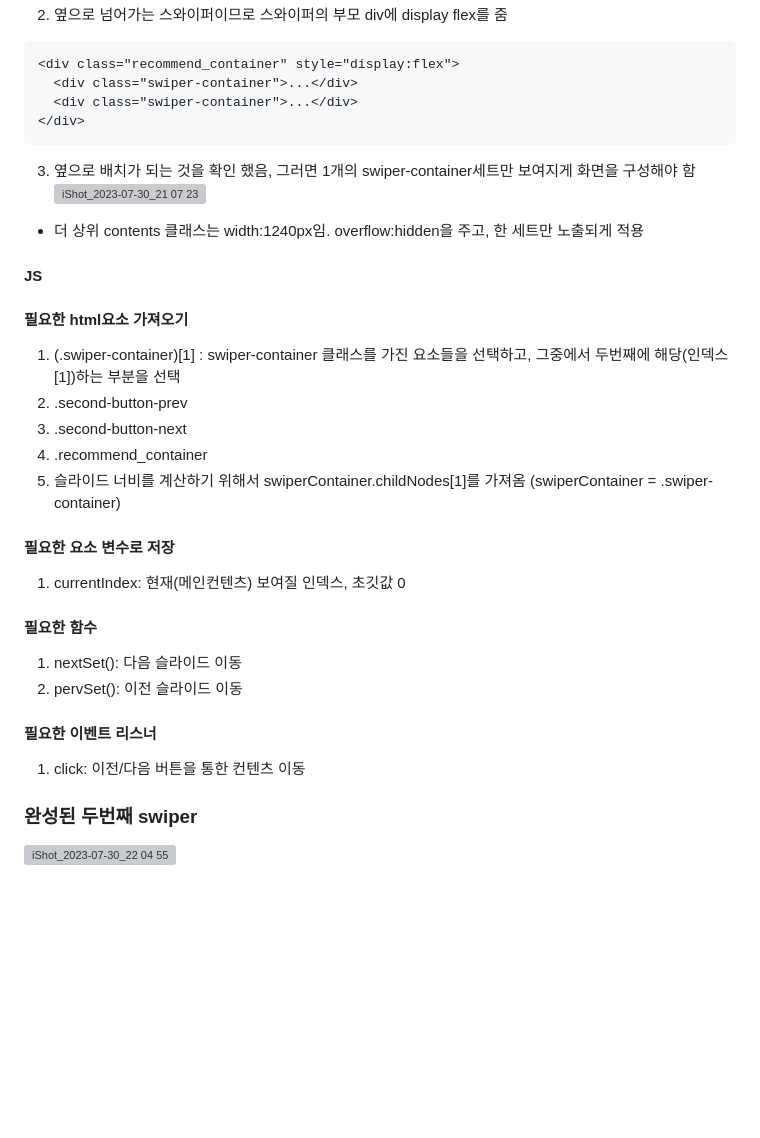
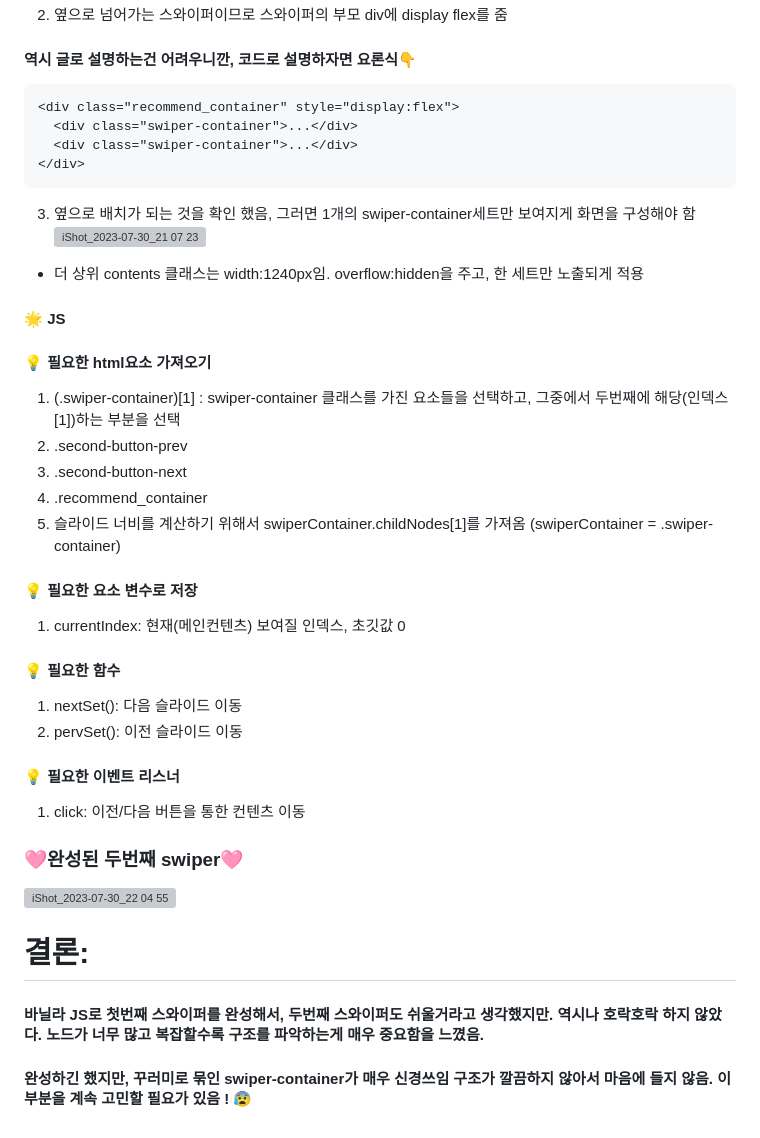
Before and after one commit to gayoung106/gazero-wavve, a Markdown page: README.md, the part around one of its changes. GitHub-like rendering; blank space fills up the shorter version; grey boxes are pictures that could not be loaded.

````diff
--- a/README.md
+++ b/README.md
@@ -137,4 +148,6 @@ https://gazero-wavve.vercel.app/
 2.  옆으로 넘어가는 스와이퍼이므로 스와이퍼의 부모 div에 display flex를 줌
+
+#### 역시 글로 설명하는건 어려우니깐, 코드로 설명하자면 요론식👇
 
 ```html
 <div class="recommend_container" style="display:flex">
@@ -148,9 +161,9 @@ https://gazero-wavve.vercel.app/
 
 - 더 상위 contents 클래스는 width:1240px임. overflow:hidden을 주고, 한 세트만 노출되게 적용
 
-#### JS
+#### 🌟 JS
 
-#### 필요한 html요소 가져오기
+#### 💡 필요한 html요소 가져오기
 
 1. (.swiper-container)[1] : swiper-container 클래스를 가진 요소들을 선택하고, 그중에서 두번째에 해당(인덱스[1])하는 부분을 선택
 2. .second-button-prev
@@ -159,19 +172,25 @@ https://gazero-wavve.vercel.app/
 5. 슬라이드 너비를 계산하기 위해서 swiperContainer.childNodes[1]를 가져옴
    (swiperContainer = .swiper-container)
 
-#### 필요한 요소 변수로 저장
+#### 💡 필요한 요소 변수로 저장
 
 1. currentIndex: 현재(메인컨텐츠) 보여질 인덱스, 초깃값 0
 
-#### 필요한 함수
+#### 💡 필요한 함수
 
 1. nextSet(): 다음 슬라이드 이동
 2. pervSet(): 이전 슬라이드 이동
 
-#### 필요한 이벤트 리스너
+#### 💡 필요한 이벤트 리스너
 
 1. click: 이전/다음 버튼을 통한 컨텐츠 이동
 
-### 완성된 두번째 swiper
+### 🩷완성된 두번째 swiper🩷
 
 ![iShot_2023-07-30_22 04 55](https://github.com/gayoung106/gazero-wavve-webpage/assets/98731537/041e508a-2d60-40c9-b992-31e2b5010dc0)
+
+# 결론:
+
+#### 바닐라 JS로 첫번째 스와이퍼를 완성해서, 두번째 스와이퍼도 쉬울거라고 생각했지만. 역시나 호락호락 하지 않았다. 노드가 너무 많고 복잡할수록 구조를 파악하는게 매우 중요함을 느꼈음.
+
+#### 완성하긴 했지만, 꾸러미로 묶인 swiper-container가 매우 신경쓰임 구조가 깔끔하지 않아서 마음에 들지 않음. 이 부분을 계속 고민할 필요가 있음 ! 😰
````
Also changed, not shown: other parts of README.md (+20 -9 lines).
